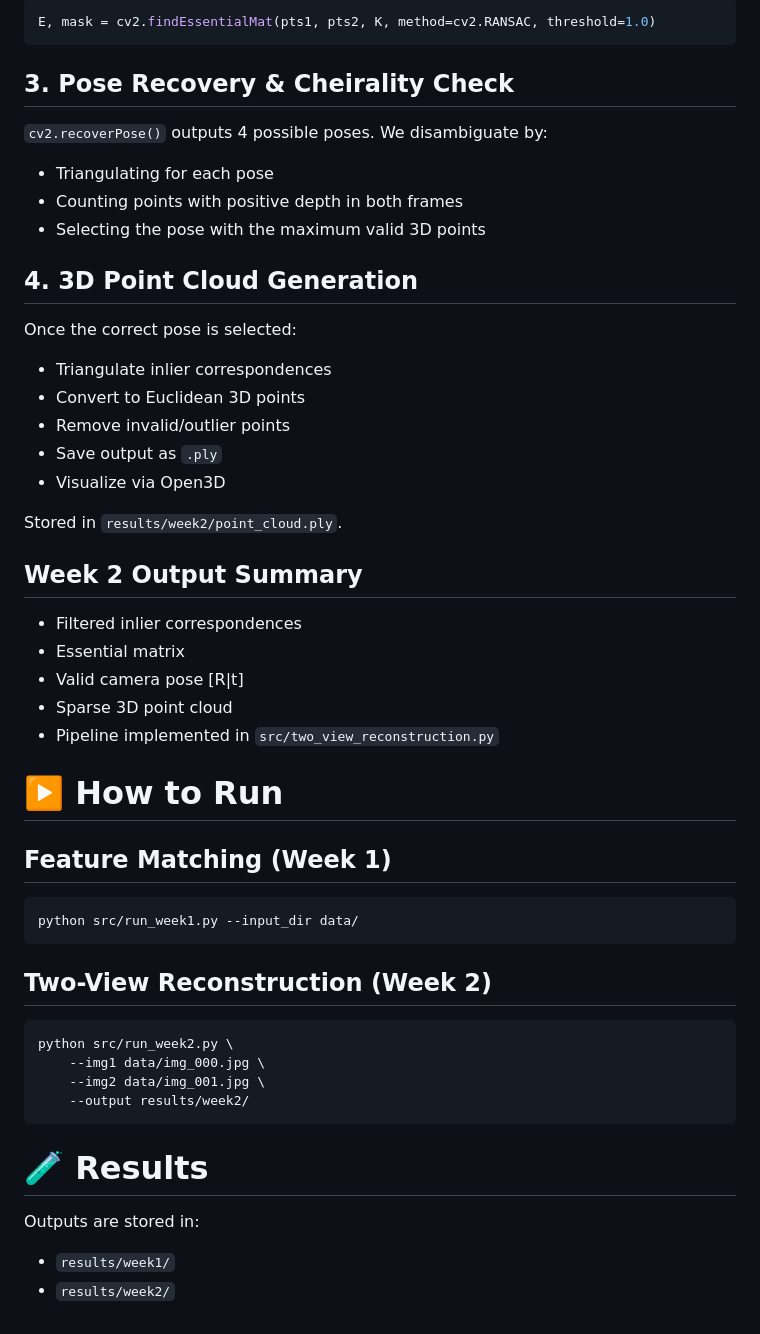
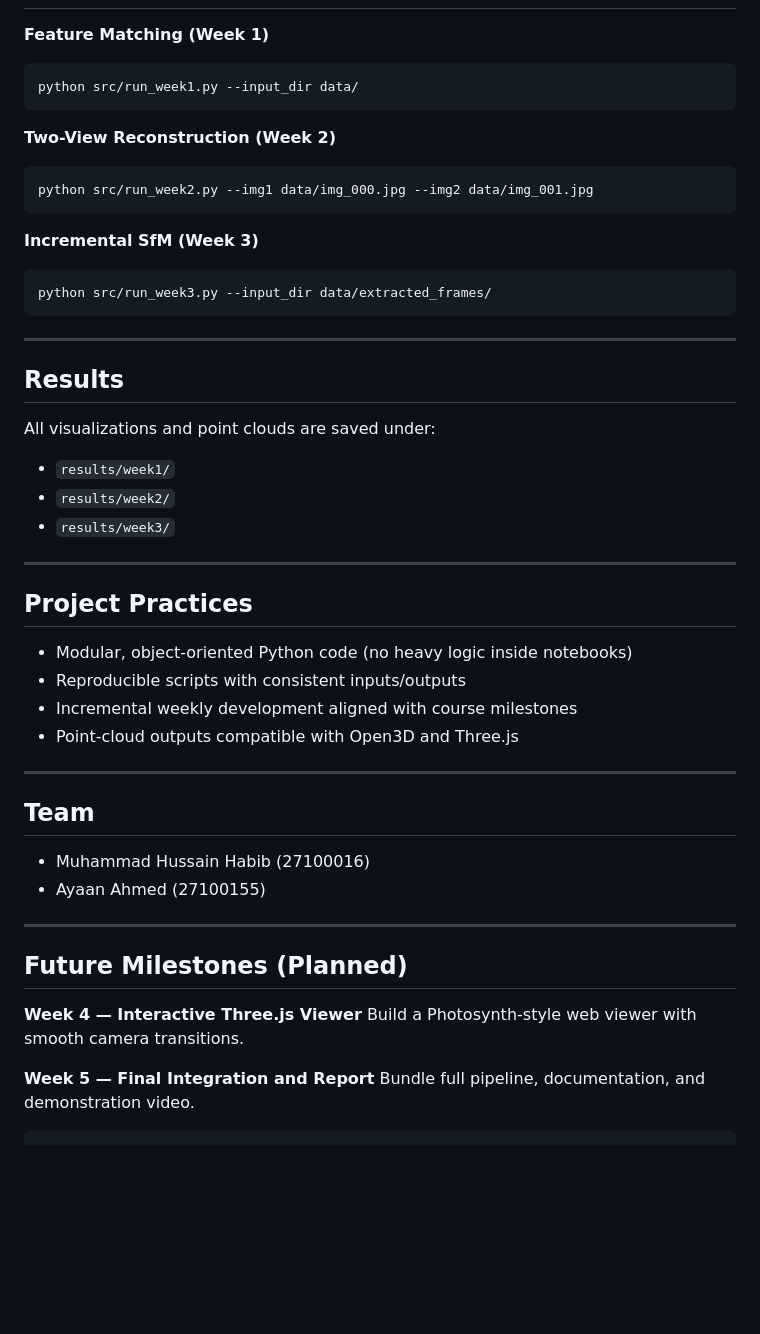
Before and after one commit to Atlantis004/Computer_Vision_Project, a Markdown page: README.md, the part around one of its changes. Rendered like a GitHub page; blank space fills up the shorter version.

````diff
--- a/README.md
+++ b/README.md
@@ -147,57 +147,56 @@ Using OpenCV:
 
-```python
-E, mask = cv2.findEssentialMat(pts1, pts2, K, method=cv2.RANSAC, threshold=1.0)
-```
-
-## **3. Pose Recovery & Cheirality Check**
-
-`cv2.recoverPose()` outputs 4 possible poses.
-We disambiguate by:
-
-* Triangulating for each pose
-* Counting points with positive depth in both frames
-* Selecting the pose with the maximum valid 3D points
-
-## **4. 3D Point Cloud Generation**
-
-Once the correct pose is selected:
-
-* Triangulate inlier correspondences
-* Convert to Euclidean 3D points
-* Remove invalid/outlier points
-* Save output as `.ply`
-* Visualize via Open3D
-
-Stored in `results/week2/point_cloud.ply`.
-
-## **Week 2 Output Summary**
-
-* Filtered inlier correspondences
-* Essential matrix
-* Valid camera pose [R|t]
-* Sparse 3D point cloud
-* Pipeline implemented in `src/two_view_reconstruction.py`
-
-# ▶️ **How to Run**
-
-## **Feature Matching (Week 1)**
+**Feature Matching (Week 1)**
 
 ```bash
 python src/run_week1.py --input_dir data/
 ```
 
-## **Two-View Reconstruction (Week 2)**
+**Two-View Reconstruction (Week 2)**
 
 ```bash
-python src/run_week2.py \
-    --img1 data/img_000.jpg \
-    --img2 data/img_001.jpg \
-    --output results/week2/
+python src/run_week2.py --img1 data/img_000.jpg --img2 data/img_001.jpg
 ```
 
-# 🧪 **Results**
+**Incremental SfM (Week 3)**
 
-Outputs are stored in:
+```bash
+python src/run_week3.py --input_dir data/extracted_frames/
+```
+
+---
+
+## Results
+
+All visualizations and point clouds are saved under:
 
 * `results/week1/`
 * `results/week2/`
+* `results/week3/`
+
+---
+
+## Project Practices
+
+* Modular, object-oriented Python code (no heavy logic inside notebooks)
+* Reproducible scripts with consistent inputs/outputs
+* Incremental weekly development aligned with course milestones
+* Point-cloud outputs compatible with Open3D and Three.js
+
+---
+
+## Team
+
+* Muhammad Hussain Habib (27100016)
+* Ayaan Ahmed (27100155)
+
+---
+
+## Future Milestones (Planned)
+
+**Week 4 — Interactive Three.js Viewer**
+Build a Photosynth-style web viewer with smooth camera transitions.
+
+**Week 5 — Final Integration and Report**
+Bundle full pipeline, documentation, and demonstration video.
+
+```
````
Also changed, not shown: other parts of README.md (+93 -93 lines).
